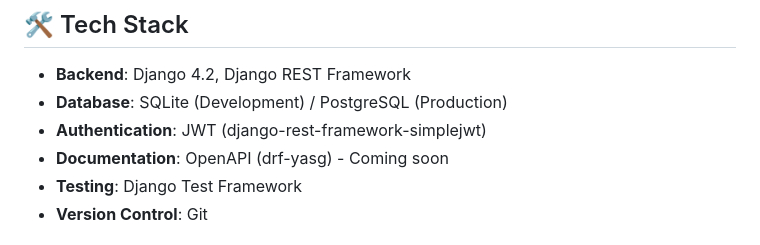
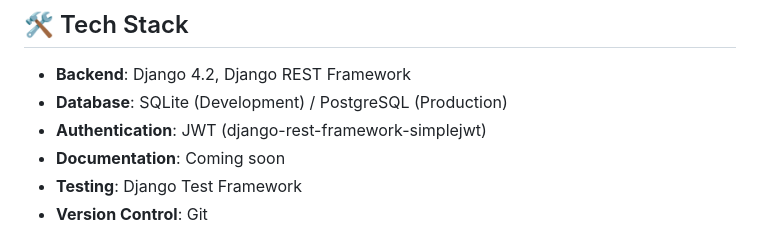
Before and after one commit to Opwondo/University_E_Clearance, a Markdown page: README.md, the part around the change. Rendered like a GitHub page.

Commit message:
Update documentation status in README

```diff
--- a/README.md
+++ b/README.md
@@ -50,7 +50,7 @@ This system provides:
 - **Backend**: Django 4.2, Django REST Framework
 - **Database**: SQLite (Development) / PostgreSQL (Production)
 - **Authentication**: JWT (django-rest-framework-simplejwt)
-- **Documentation**: OpenAPI (drf-yasg) - Coming soon
+- **Documentation**: Coming soon
 - **Testing**: Django Test Framework
 - **Version Control**: Git
 
```
